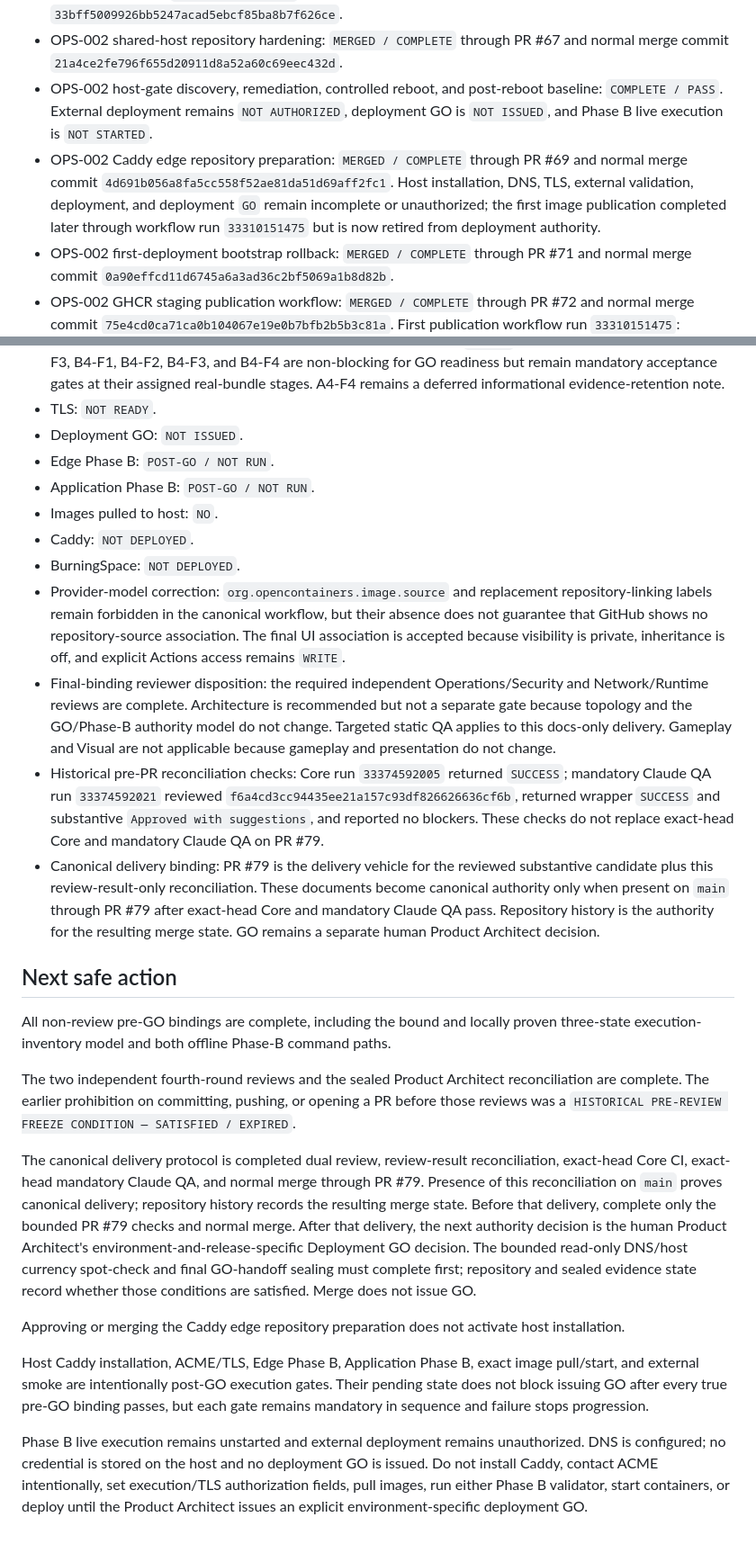
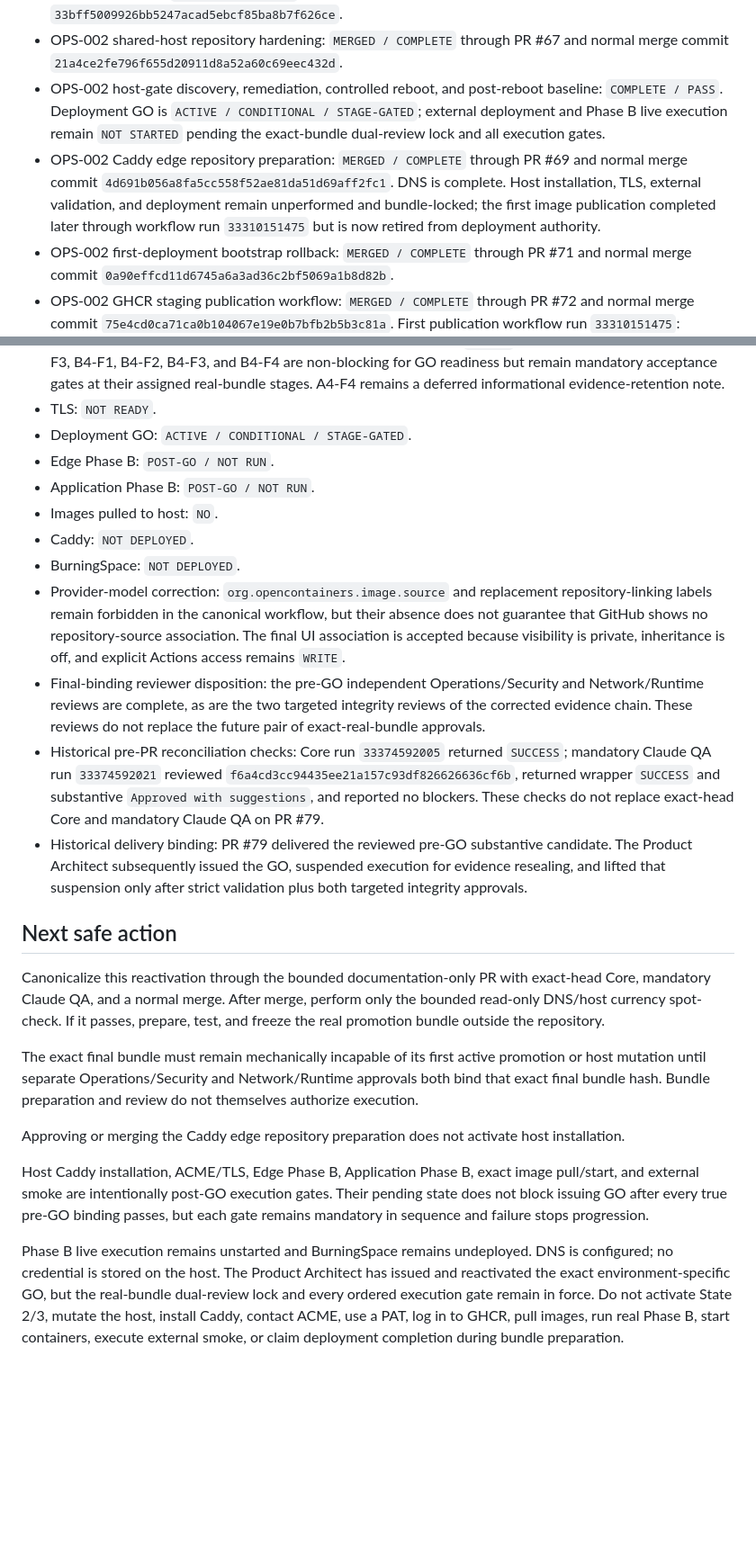
Before and after one commit to pittonje/BurningSpace, a Markdown page: docs/handoffs/CURRENT.md, 2 parts joined by grey strips. Shown at 90% size. GitHub-like rendering; blank space fills up the shorter version.

Commit message:
OPS-002 — reactivate stage-gated deployment GO

```diff
--- a/docs/handoffs/CURRENT.md
+++ b/docs/handoffs/CURRENT.md
@@ -36,13 +75,14 @@ Updated by: Codex — OPS-002 PR #79 review-result reconciliation
 - OPS-002 shared-host repository hardening: `MERGED / COMPLETE` through PR #67
   and normal merge commit `21a4ce2fe796f655d20911d8a52a60c69eec432d`.
 - OPS-002 host-gate discovery, remediation, controlled reboot, and post-reboot
-  baseline: `COMPLETE / PASS`. External deployment remains `NOT AUTHORIZED`,
-  deployment GO is `NOT ISSUED`, and Phase B live execution is `NOT STARTED`.
+  baseline: `COMPLETE / PASS`. Deployment GO is `ACTIVE / CONDITIONAL /
+  STAGE-GATED`; external deployment and Phase B live execution remain `NOT
+  STARTED` pending the exact-bundle dual-review lock and all execution gates.
 - OPS-002 Caddy edge repository preparation: `MERGED / COMPLETE` through PR
   #69 and normal merge commit
-  `4d691b056a8fa5cc558f52ae81da51d69aff2fc1`. Host installation, DNS, TLS,
-  external validation, deployment, and deployment `GO` remain incomplete or
-  unauthorized; the first image publication completed later through workflow
+  `4d691b056a8fa5cc558f52ae81da51d69aff2fc1`. DNS is complete. Host
+  installation, TLS, external validation, and deployment remain unperformed and
+  bundle-locked; the first image publication completed later through workflow
   run `33310151475` but is now retired from deployment authority.
 - OPS-002 first-deployment bootstrap rollback: `MERGED / COMPLETE` through PR
   #71 and normal merge commit
@@ -698,7 +742,7 @@ authorization states otherwise.
   assigned real-bundle stages. A4-F4 remains a deferred informational
   evidence-retention note.
 - TLS: `NOT READY`.
-- Deployment GO: `NOT ISSUED`.
+- Deployment GO: `ACTIVE / CONDITIONAL / STAGE-GATED`.
 - Edge Phase B: `POST-GO / NOT RUN`.
 - Application Phase B: `POST-GO / NOT RUN`.
 - Images pulled to host: `NO`.
@@ -709,45 +753,31 @@ authorization states otherwise.
   their absence does not guarantee that GitHub shows no repository-source
   association. The final UI association is accepted because visibility is
   private, inheritance is off, and explicit Actions access remains `WRITE`.
-- Final-binding reviewer disposition: the required independent
-  Operations/Security and Network/Runtime reviews are complete. Architecture
-  is recommended but not a separate gate because topology and the GO/Phase-B
-  authority model do not change. Targeted static QA applies to this docs-only
-  delivery. Gameplay and Visual are not applicable because gameplay and
-  presentation do not change.
+- Final-binding reviewer disposition: the pre-GO independent
+  Operations/Security and Network/Runtime reviews are complete, as are the two
+  targeted integrity reviews of the corrected evidence chain. These reviews do
+  not replace the future pair of exact-real-bundle approvals.
 - Historical pre-PR reconciliation checks: Core run `33374592005` returned
   `SUCCESS`; mandatory Claude QA run `33374592021` reviewed
   `f6a4cd3cc94435ee21a157c93df826626636cf6b`, returned wrapper `SUCCESS` and
   substantive `Approved with suggestions`, and reported no blockers. These
   checks do not replace exact-head Core and mandatory Claude QA on PR #79.
-- Canonical delivery binding: PR #79 is the delivery vehicle for the reviewed
-  substantive candidate plus this review-result-only reconciliation. These
-  documents become canonical authority only when present on `main` through PR
-  #79 after exact-head Core and mandatory Claude QA pass. Repository history is
-  the authority for the resulting merge state. GO remains a separate human
-  Product Architect decision.
+- Historical delivery binding: PR #79 delivered the reviewed pre-GO
+  substantive candidate. The Product Architect subsequently issued the GO,
+  suspended execution for evidence resealing, and lifted that suspension only
+  after strict validation plus both targeted integrity approvals.
 
 ## Next safe action
 
-All non-review pre-GO bindings are complete, including the bound and locally
-proven three-state execution-inventory model and both offline Phase-B command
-paths.
+Canonicalize this reactivation through the bounded documentation-only PR with
+exact-head Core, mandatory Claude QA, and a normal merge. After merge, perform
+only the bounded read-only DNS/host currency spot-check. If it passes, prepare,
+test, and freeze the real promotion bundle outside the repository.
 
-The two independent fourth-round reviews and the sealed Product Architect
-reconciliation are complete. The earlier prohibition on committing, pushing,
-or opening a PR before those reviews was a `HISTORICAL PRE-REVIEW FREEZE
-CONDITION — SATISFIED / EXPIRED`.
-
-The canonical delivery protocol is completed dual review, review-result
-reconciliation, exact-head Core CI, exact-head mandatory Claude QA, and normal
-merge through PR #79. Presence of this reconciliation on `main` proves
-canonical delivery; repository history records the resulting merge state.
-Before that delivery, complete only the bounded PR #79 checks and normal merge.
-After that delivery, the next authority decision is the human Product
-Architect's environment-and-release-specific Deployment GO decision. The
-bounded read-only DNS/host currency spot-check and final GO-handoff sealing
-must complete first; repository and sealed evidence state record whether those
-conditions are satisfied. Merge does not issue GO.
+The exact final bundle must remain mechanically incapable of its first active
+promotion or host mutation until separate Operations/Security and
+Network/Runtime approvals both bind that exact final bundle hash. Bundle
+preparation and review do not themselves authorize execution.
 
 Approving or merging the Caddy edge repository preparation does not activate
 host installation.
@@ -758,9 +788,10 @@ Their pending state does not block issuing GO after every true pre-GO binding
 passes, but each gate remains mandatory in sequence and failure stops
 progression.
 
-Phase B live execution remains unstarted and external deployment remains
-unauthorized. DNS is configured; no credential is stored on the host and no
-deployment GO is issued. Do not install Caddy, contact ACME intentionally, set
-execution/TLS authorization fields, pull images, run either Phase B validator,
-start containers, or deploy until the Product Architect issues an explicit
-environment-specific deployment GO.
+Phase B live execution remains unstarted and BurningSpace remains undeployed.
+DNS is configured; no credential is stored on the host. The Product Architect
+has issued and reactivated the exact environment-specific GO, but the
+real-bundle dual-review lock and every ordered execution gate remain in force.
+Do not activate State 2/3, mutate the host, install Caddy, contact ACME, use a
+PAT, log in to GHCR, pull images, run real Phase B, start containers, execute
+external smoke, or claim deployment completion during bundle preparation.
```
Also changed, not shown: other parts of docs/handoffs/CURRENT.md (+54 -11 lines), docs/ops/ops-002-phase-b-environment-decision.md (+44 -10 lines), docs/ops/ops-002-phase-b-go-packet.md (+68 -35 lines).
